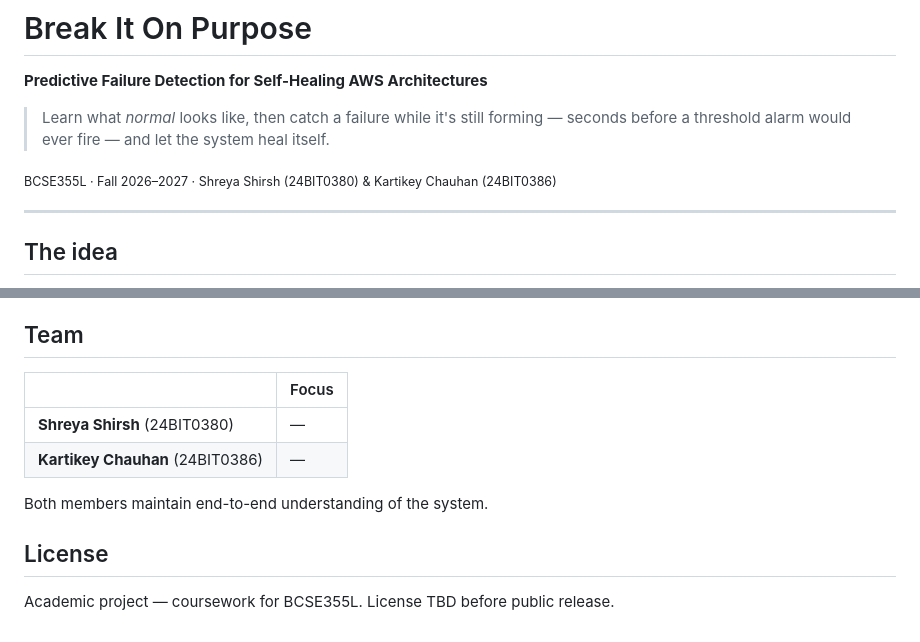
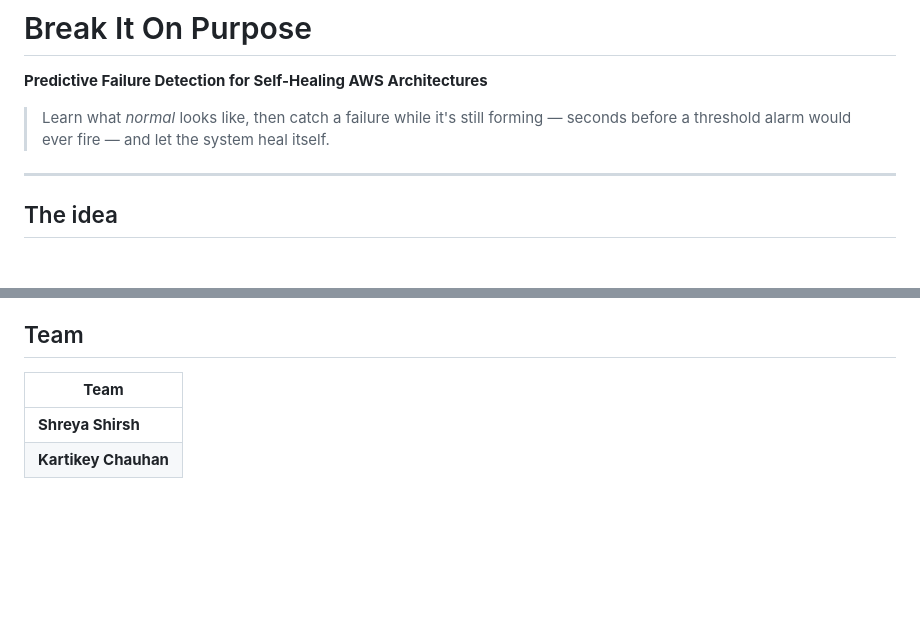
Before and after one commit to KaChxKC/Break-It-On-Purpose, a Markdown page: README.md, 2 parts joined by grey strips. Drawn GitHub-style; blank space fills up the shorter version.

Commit message:
Revise team section and remove license details
Updated team section formatting and removed license information.

```diff
--- a/README.md
+++ b/README.md
@@ -4,8 +4,6 @@
 
 > Learn what *normal* looks like, then catch a failure while it's still forming —
 > seconds before a threshold alarm would ever fire — and let the system heal itself.
-
-<sub>BCSE355L · Fall 2026–2027 · Shreya Shirsh (24BIT0380) & Kartikey Chauhan (24BIT0386)</sub>
 
 ---
 
@@ -125,13 +123,7 @@ Component-level run instructions land in each folder's README as the phases are
 
 ## Team
 
-| | Focus |
-|---|---|
-| **Shreya Shirsh** (24BIT0380) | — |
-| **Kartikey Chauhan** (24BIT0386) | — |
-
-Both members maintain end-to-end understanding of the system.
-
-## License
-
-Academic project — coursework for BCSE355L. License TBD before public release.
+| **Team** |
+|---|
+| **Shreya Shirsh**  |
+| **Kartikey Chauhan**  |
```
